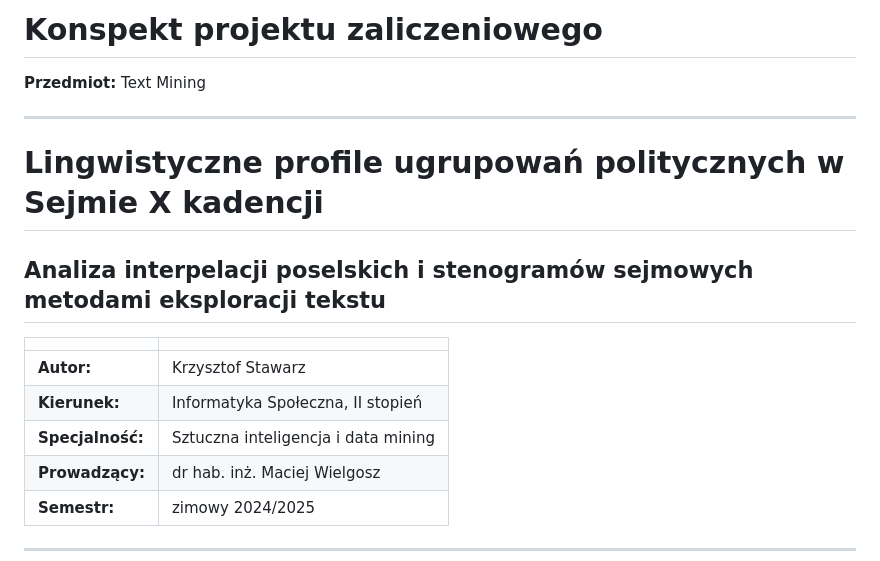
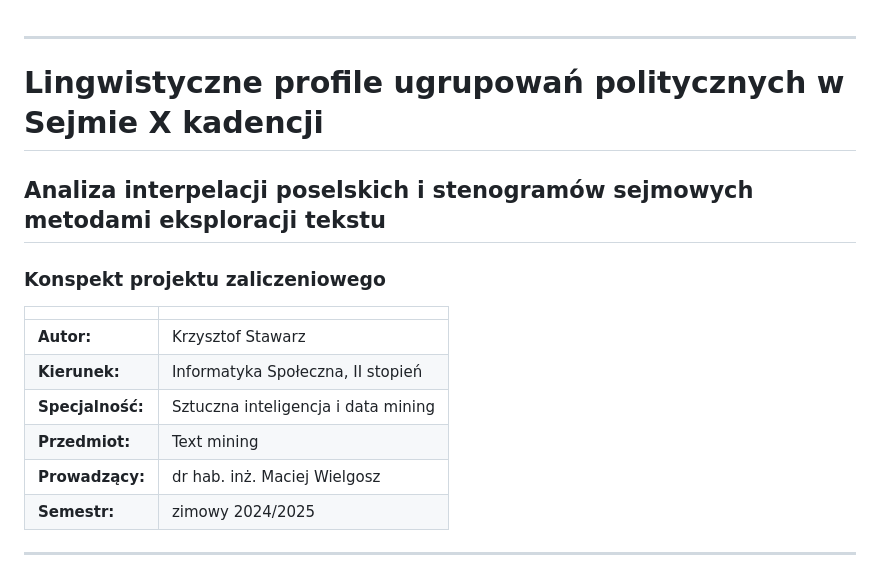
Before and after one commit to stawarzkrzysztof/textMiningLingwistykaSejmowa, a Markdown page: README.md, the part around the change. GitHub-like rendering.

Commit message:
Update project outline and author information in README

```diff
--- a/README.md
+++ b/README.md
@@ -1,6 +1,4 @@
-# Konspekt projektu zaliczeniowego
 
-**Przedmiot:** Text Mining
 
 ---
 
@@ -8,11 +6,14 @@
 
 ## Analiza interpelacji poselskich i stenogramów sejmowych metodami eksploracji tekstu
 
-| | |
+### Konspekt projektu zaliczeniowego
+
+|||
 |---|---|
 | **Autor:** | Krzysztof Stawarz |
 | **Kierunek:** | Informatyka Społeczna, II stopień |
 | **Specjalność:** | Sztuczna inteligencja i data mining |
+| **Przedmiot:** | Text mining |
 | **Prowadzący:** | dr hab. inż. Maciej Wielgosz |
 | **Semestr:** | zimowy 2024/2025 |
 
```
